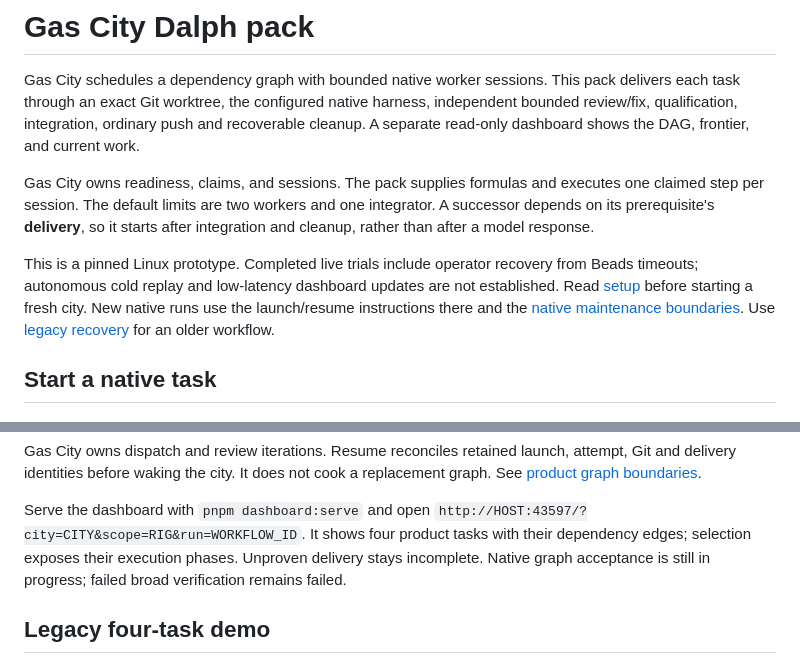
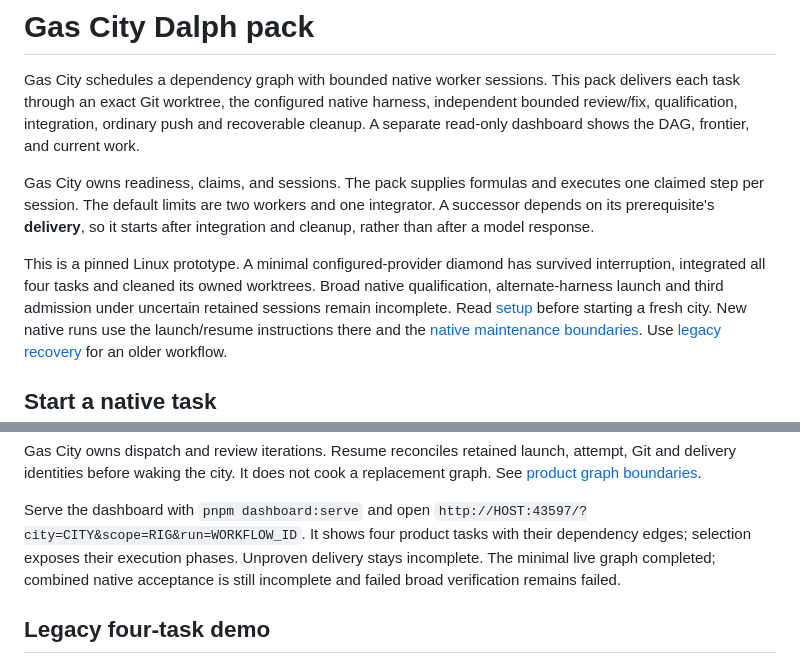
Before and after one commit to dearlordylord/gascity-dalph-pack, a Markdown page: README.md, 2 parts joined by grey strips. Rendered like a GitHub page.

Commit message:
Record native diamond outcome and incomplete acceptance evidence

```diff
--- a/README.md
+++ b/README.md
@@ -11,9 +11,10 @@ executes one claimed step per session. The default limits are two workers and
 one integrator. A successor depends on its prerequisite's **delivery**, so it
 starts after integration and cleanup, rather than after a model response.
 
-This is a pinned Linux prototype. Completed live trials include operator
-recovery from Beads timeouts; autonomous cold replay and low-latency dashboard
-updates are not established. Read [setup](docs/SETUP.md) before starting a fresh
+This is a pinned Linux prototype. A minimal configured-provider diamond has
+survived interruption, integrated all four tasks and cleaned its owned worktrees.
+Broad native qualification, alternate-harness launch and third admission under
+uncertain retained sessions remain incomplete. Read [setup](docs/SETUP.md) before starting a fresh
 city. New native runs use the launch/resume instructions there and the
 [native maintenance boundaries](docs/NATIVE-MAINTENANCE.md). Use
 [legacy recovery](docs/RECOVERY.md) for an older workflow.
@@ -60,8 +61,8 @@ replacement graph. See [product graph boundaries](docs/PRODUCT-GRAPH.md).
 Serve the dashboard with `pnpm dashboard:serve` and open
 `http://HOST:43597/?city=CITY&scope=RIG&run=WORKFLOW_ID`. It shows four product
 tasks with their dependency edges; selection exposes their execution phases.
-Unproven delivery stays incomplete. Native graph acceptance is still in
-progress; failed broad verification remains failed.
+Unproven delivery stays incomplete. The minimal live graph completed; combined
+native acceptance is still incomplete and failed broad verification remains failed.
 
 ## Legacy four-task demo
 
```
Also changed, not shown: docs/NATIVE-PRODUCT-RESULT.md (added, +57 -0 lines).
